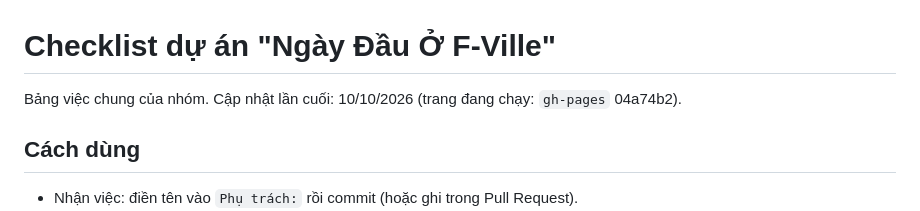
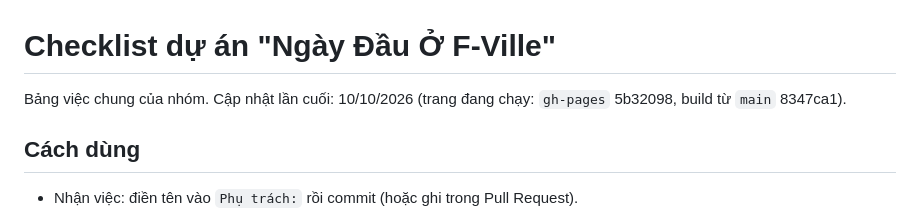
Before and after one commit to thanhdo257205/fville-onboard, a Markdown page: docs/CHECKLIST.md, the part around the change. GitHub-like rendering.

```diff
--- a/docs/CHECKLIST.md
+++ b/docs/CHECKLIST.md
@@ -1,6 +1,6 @@
 # Checklist dự án "Ngày Đầu Ở F-Ville"
 
-Bảng việc chung của nhóm. Cập nhật lần cuối: 10/10/2026 (trang đang chạy: `gh-pages` 04a74b2).
+Bảng việc chung của nhóm. Cập nhật lần cuối: 10/10/2026 (trang đang chạy: `gh-pages` 5b32098, build từ `main` 8347ca1).
 
 ## Cách dùng
 
```
Also changed, not shown: docs/PROGRESS.md (+2 -1 lines).
